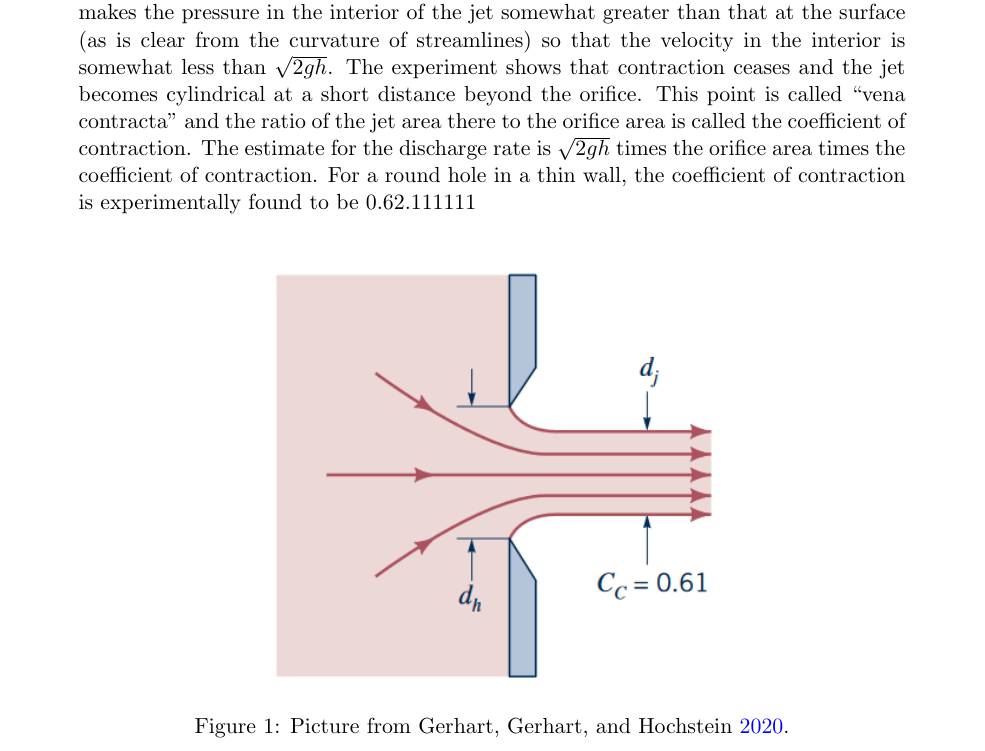
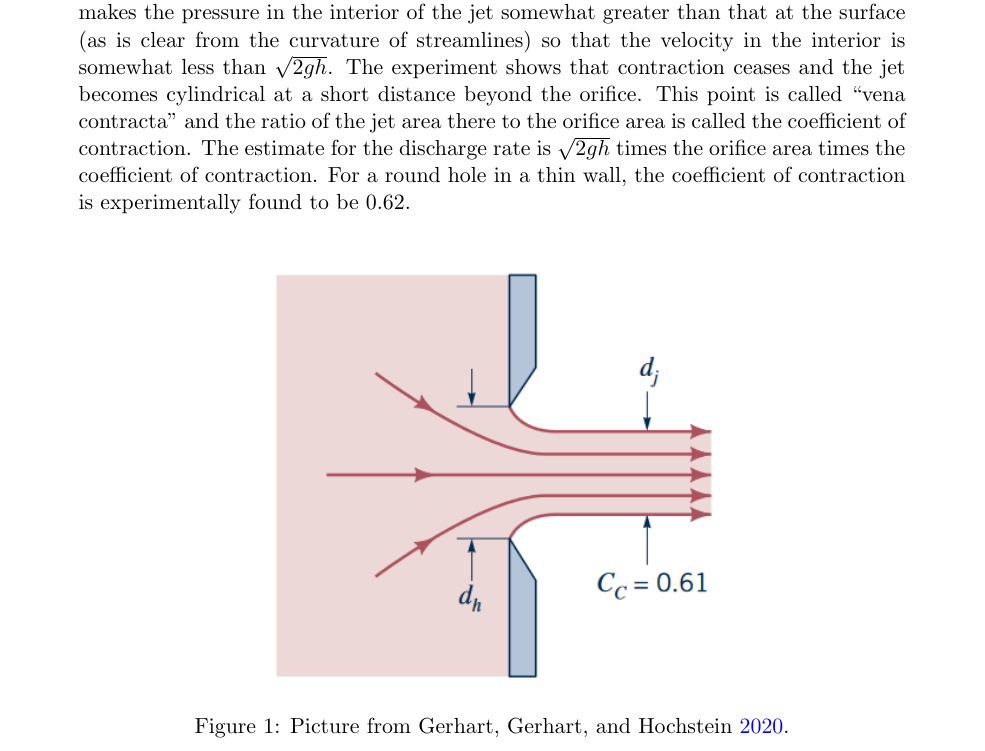
Before and after one commit to Empyreal092/Fluids_Worksheet, a LaTeX document (Session_5/main.tex): part of page 2 of 3, cut so that both start at the same text. Compiled offline with pdfLaTeX.

Commit message:
fix cat pawn press

```diff
--- a/Session_5/main.tex
+++ b/Session_5/main.tex
@@ -93,7 +93,7 @@ Show that this implies \eqref{eq:EW_ident}.
 \section{Vena contracta}
 [From \cite{Falkovich_18}, \S 1.1.4] We have derived the flow speed for the efflux from a small orifice under the action of gravity from Bernoulli's principle. It follows the Torricelli formula $v = \sqrt{2gh}$. We now will derive the rate of discharge. Suppose the opening size on the side-wall is $S$, in reality, the discharge rate will not be $vS$, because of the phenomenon called vena contracta. As a first understanding, I quote the explanation in Falkovich's book:
 \begin{displayquote}
-    Indeed, streamlines converge from all sides toward the orifice so that the jet continues to converge for a while after coming out (Figure below). Moreover, the converging motion makes the pressure in the interior of the jet somewhat greater than that at the surface (as is clear from the curvature of streamlines) so that the velocity in the interior is somewhat less than $\sqrt{2gh}$. The experiment shows that contraction ceases and the jet becomes cylindrical at a short distance beyond the orifice. This point is called ``vena contracta'' and the ratio of the jet area there to the orifice area is called the coefficient of contraction. The estimate for the discharge rate is $\sqrt{2gh}$ times the orifice area times the coefficient of contraction. For a round hole in a thin wall, the coefficient of contraction is experimentally found to be 0.62.111111
+    Indeed, streamlines converge from all sides toward the orifice so that the jet continues to converge for a while after coming out (Figure below). Moreover, the converging motion makes the pressure in the interior of the jet somewhat greater than that at the surface (as is clear from the curvature of streamlines) so that the velocity in the interior is somewhat less than $\sqrt{2gh}$. The experiment shows that contraction ceases and the jet becomes cylindrical at a short distance beyond the orifice. This point is called ``vena contracta'' and the ratio of the jet area there to the orifice area is called the coefficient of contraction. The estimate for the discharge rate is $\sqrt{2gh}$ times the orifice area times the coefficient of contraction. For a round hole in a thin wall, the coefficient of contraction is experimentally found to be 0.62.
 \end{displayquote}
 \begin{figure}[H]
     \centering
```
Also changed, not shown: Session_5/Fluids_Worksheet_23_3_2.pdf.
